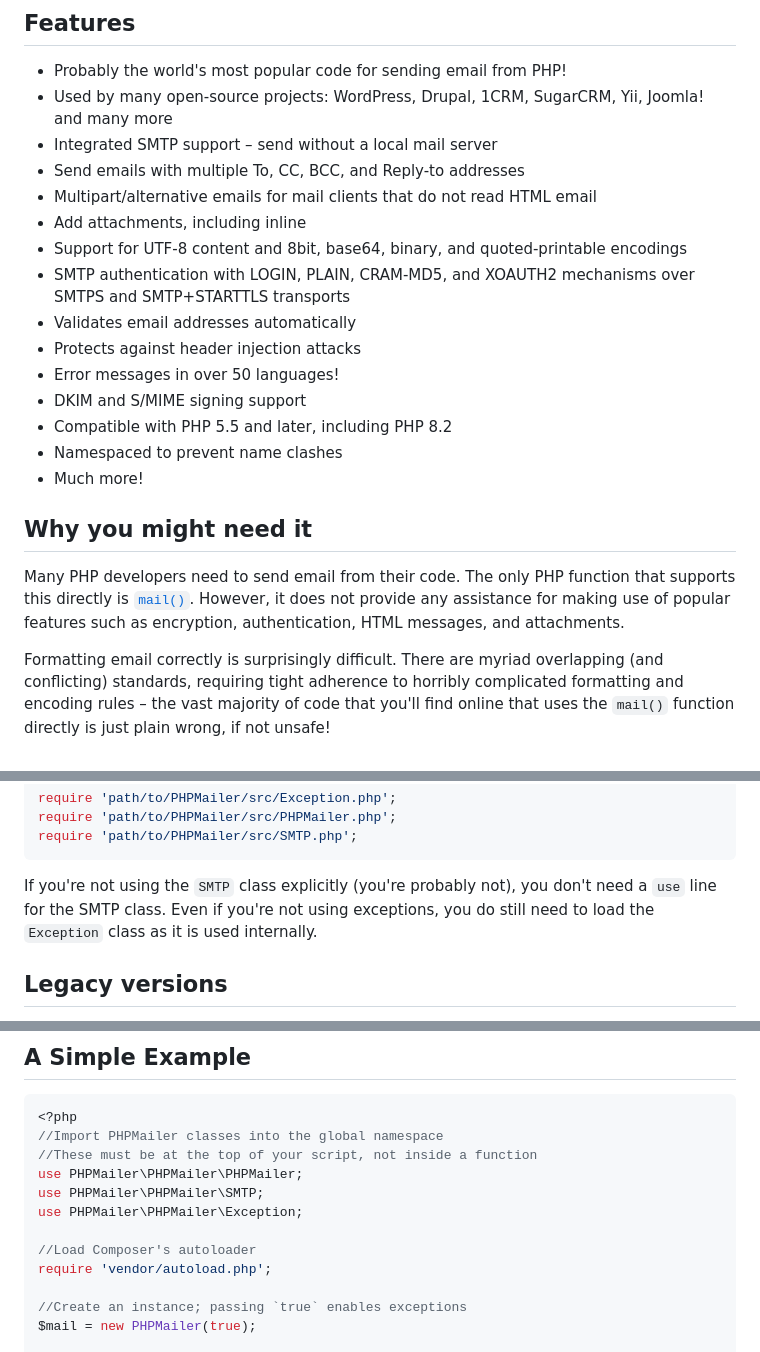
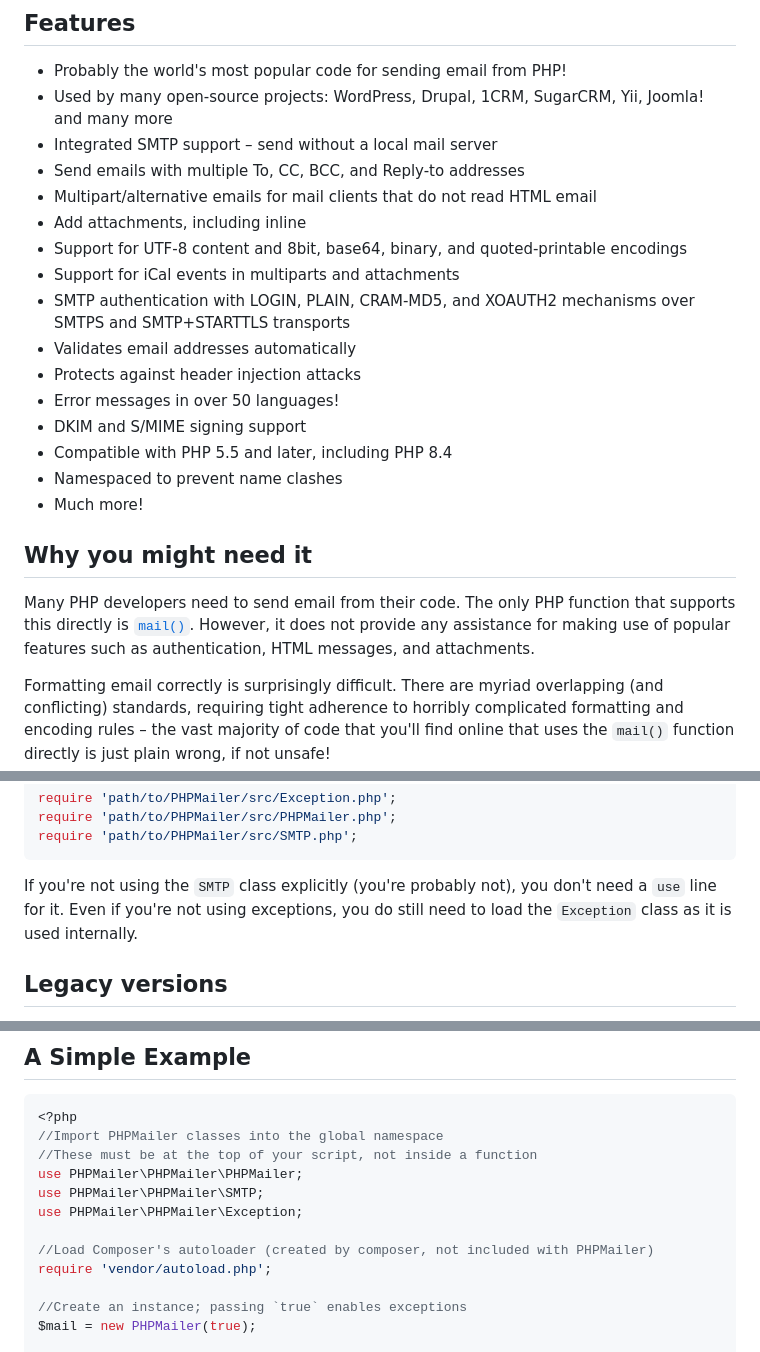
Before and after one commit to PHPMailer/PHPMailer, a Markdown page: README.md, 3 parts joined by grey strips. GitHub-like rendering.

````diff
--- a/README.md
+++ b/README.md
@@ -20,17 +20,18 @@
 - Multipart/alternative emails for mail clients that do not read HTML email
 - Add attachments, including inline
 - Support for UTF-8 content and 8bit, base64, binary, and quoted-printable encodings
+- Support for iCal events in multiparts and attachments
 - SMTP authentication with LOGIN, PLAIN, CRAM-MD5, and XOAUTH2 mechanisms over SMTPS and SMTP+STARTTLS transports
 - Validates email addresses automatically
 - Protects against header injection attacks
 - Error messages in over 50 languages!
 - DKIM and S/MIME signing support
-- Compatible with PHP 5.5 and later, including PHP 8.2
+- Compatible with PHP 5.5 and later, including PHP 8.4
 - Namespaced to prevent name clashes
 - Much more!
 
 ## Why you might need it
-Many PHP developers need to send email from their code. The only PHP function that supports this directly is [`mail()`](https://www.php.net/manual/en/function.mail.php). However, it does not provide any assistance for making use of popular features such as encryption, authentication, HTML messages, and attachments.
+Many PHP developers need to send email from their code. The only PHP function that supports this directly is [`mail()`](https://www.php.net/manual/en/function.mail.php). However, it does not provide any assistance for making use of popular features such as authentication, HTML messages, and attachments.
 
 Formatting email correctly is surprisingly difficult. There are myriad overlapping (and conflicting) standards, requiring tight adherence to horribly complicated formatting and encoding rules – the vast majority of code that you'll find online that uses the `mail()` function directly is just plain wrong, if not unsafe!
 
@@ -73,7 +74,7 @@ require 'path/to/PHPMailer/src/PHPMailer.php';
 require 'path/to/PHPMailer/src/SMTP.php';
 ```
 
-If you're not using the `SMTP` class explicitly (you're probably not), you don't need a `use` line for the SMTP class. Even if you're not using exceptions, you do still need to load the `Exception` class as it is used internally.
+If you're not using the `SMTP` class explicitly (you're probably not), you don't need a `use` line for it. Even if you're not using exceptions, you do still need to load the `Exception` class as it is used internally.
 
 ## Legacy versions
 PHPMailer 5.2 (which is compatible with PHP 5.0 — 7.0) is no longer supported, even for security updates. You will find the latest version of 5.2 in the [5.2-stable branch](https://github.com/PHPMailer/PHPMailer/tree/5.2-stable). If you're using PHP 5.5 or later (which you should be), switch to the 6.x releases.
@@ -94,7 +95,7 @@ use PHPMailer\PHPMailer\PHPMailer;
 use PHPMailer\PHPMailer\SMTP;
 use PHPMailer\PHPMailer\Exception;
 
-//Load Composer's autoloader
+//Load Composer's autoloader (created by composer, not included with PHPMailer)
 require 'vendor/autoload.php';
 
 //Create an instance; passing `true` enables exceptions
````
